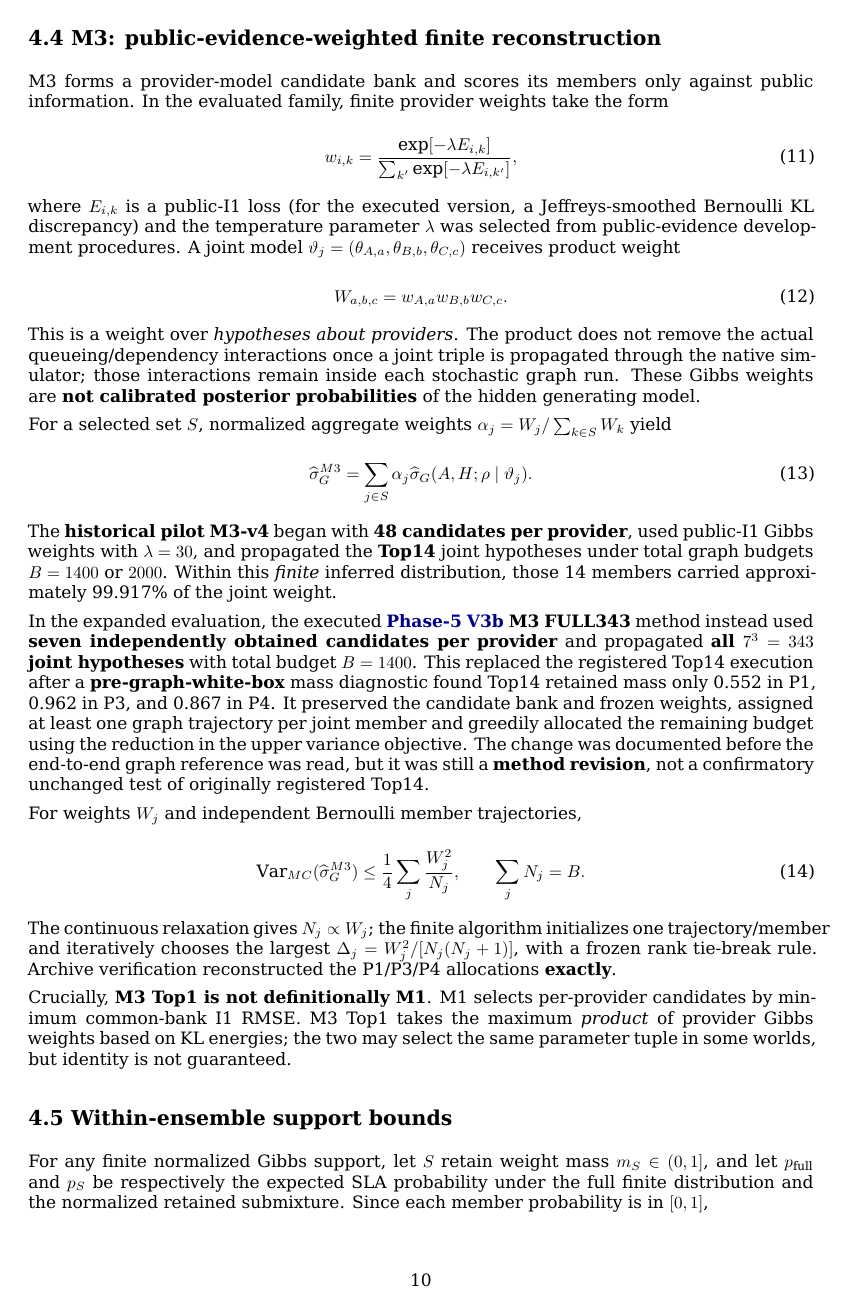
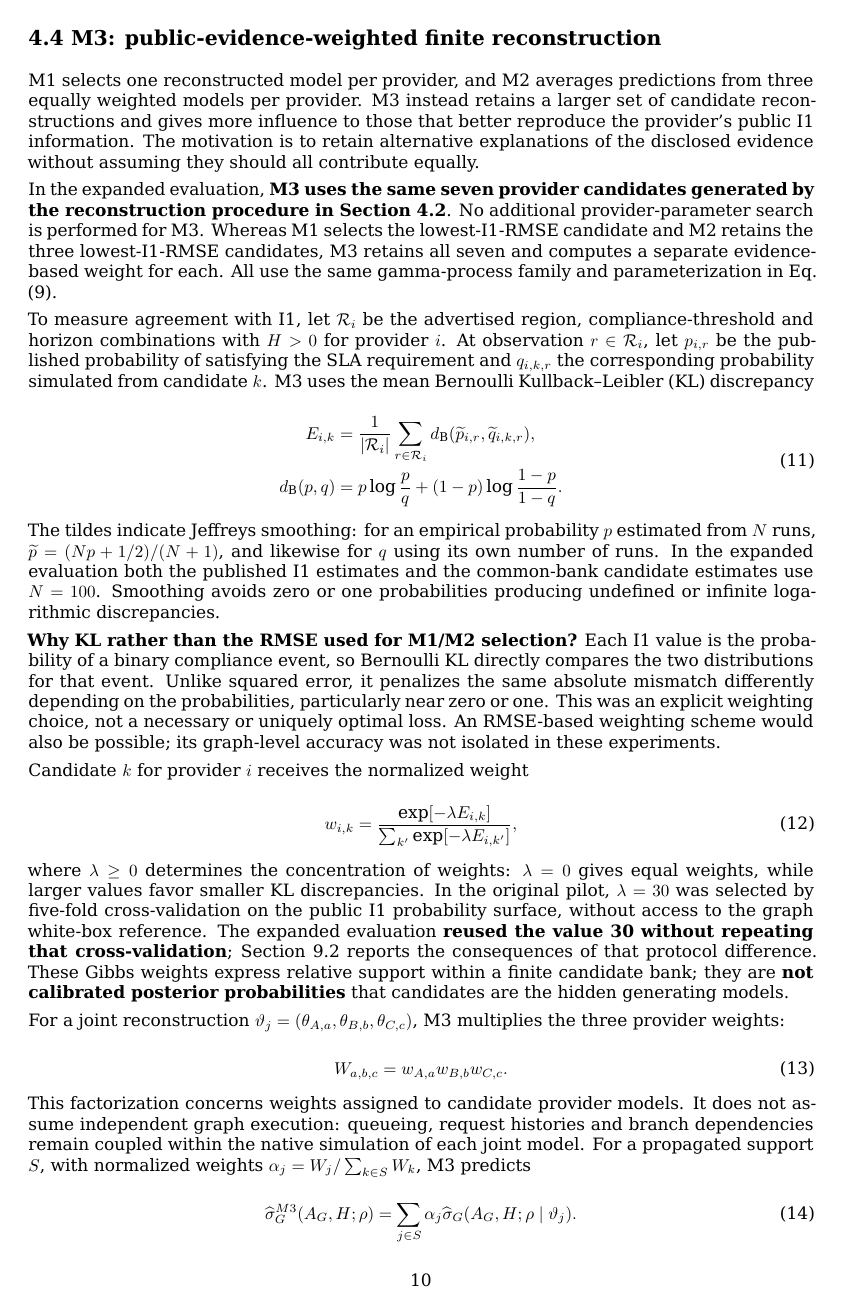
Before and after one commit to ildefons/praise-cao-sim, a LaTeX document (first_science/b1/report/overleaf/main.tex): page 10 of 28 before the commit and page 10 of 29 after it. Compiled offline with XeLaTeX.

Commit message:
Synchronize M3 KL methodology and equation references in LaTeX

```diff
--- a/first_science/b1/report/overleaf/main.tex
+++ b/first_science/b1/report/overleaf/main.tex
@@ -268,35 +268,51 @@ These variants differ not only in what providers disclose (I1, I2a or I2b), but
 
 \subsection*{4.4 M3: public-evidence-weighted finite reconstruction}
 
-M3 forms a provider-model candidate bank and scores its members only against public information. In the evaluated family, finite provider weights take the form
+M1 selects one reconstructed model per provider, and M2 averages predictions from three equally weighted models per provider. M3 instead retains a larger set of candidate reconstructions and gives more influence to those that better reproduce the provider's public I1 information. The motivation is to retain alternative explanations of the disclosed evidence without assuming they should all contribute equally.
+
+In the expanded evaluation, \textbf{M3 uses the same seven provider candidates generated by the reconstruction procedure in Section 4.2}. No additional provider-parameter search is performed for M3. Whereas M1 selects the lowest-I1-RMSE candidate and M2 retains the three lowest-I1-RMSE candidates, M3 retains all seven and computes a separate evidence-based weight for each. All use the same gamma-process family and parameterization in Eq. (9).
+
+To measure agreement with I1, let $\mathcal R_i$ be the advertised region, compliance-threshold and horizon combinations with $H>0$ for provider $i$. At observation $r\in\mathcal R_i$, let $p_{i,r}$ be the published probability of satisfying the SLA requirement and $q_{i,k,r}$ the corresponding probability simulated from candidate $k$. M3 uses the mean Bernoulli Kullback--Leibler (KL) discrepancy
+
+\begin{equation*}
+\begin{aligned}
+E_{i,k}
+&=\frac{1}{|\mathcal R_i|}\sum_{r\in\mathcal R_i}
+d_{\mathrm B}(\widetilde p_{i,r},\widetilde q_{i,k,r}),\\
+d_{\mathrm B}(p,q)
+&=p\log\frac{p}{q}+(1-p)\log\frac{1-p}{1-q}.
+\end{aligned}
+\tag{11}
+\end{equation*}
+
+The tildes indicate Jeffreys smoothing: for an empirical probability $p$ estimated from $N$ runs, $\widetilde p=(Np+1/2)/(N+1)$, and likewise for $q$ using its own number of runs. In the expanded evaluation both the published I1 estimates and the common-bank candidate estimates use $N=100$. Smoothing avoids zero or one probabilities producing undefined or infinite logarithmic discrepancies.
+
+\textbf{Why KL rather than the RMSE used for M1/M2 selection?} Each I1 value is the probability of a binary compliance event, so Bernoulli KL directly compares the two distributions for that event. Unlike squared error, it penalizes the same absolute mismatch differently depending on the probabilities, particularly near zero or one. This was an explicit weighting choice, not a necessary or uniquely optimal loss. An RMSE-based weighting scheme would also be possible; its graph-level accuracy was not isolated in these experiments.
+
+Candidate $k$ for provider $i$ receives the normalized weight
 
 \begin{equation*}
 w_{i,k}
 =\frac{\exp[-\lambda E_{i,k}]}
 {\sum_{k'}\exp[-\lambda E_{i,k'}]},
-\tag{11}
+\tag{12}
 \end{equation*}
 
-where $E_{i,k}$ is a public-I1 loss (for the executed version, a Jeffreys-smoothed Bernoulli KL discrepancy) and the temperature parameter $\lambda$ was selected from public-evidence development procedures. A joint model $\vartheta_j=(\theta_{A,a},\theta_{B,b},\theta_{C,c})$ receives product weight
+where $\lambda\ge0$ determines the concentration of weights: $\lambda=0$ gives equal weights, while larger values favor smaller KL discrepancies. In the original pilot, $\lambda=30$ was selected by five-fold cross-validation on the public I1 probability surface, without access to the graph white-box reference. The expanded evaluation \textbf{reused the value 30 without repeating that cross-validation}; Section 9.2 reports the consequences of that protocol difference. These Gibbs weights express relative support within a finite candidate bank; they are \textbf{not calibrated posterior probabilities} that candidates are the hidden generating models.
+
+For a joint reconstruction $\vartheta_j=(\theta_{A,a},\theta_{B,b},\theta_{C,c})$, M3 multiplies the three provider weights:
 
 \begin{equation*}
 W_{a,b,c}=w_{A,a}w_{B,b}w_{C,c}.
-\tag{12}
-\end{equation*}
-
-This is a weight over \emph{hypotheses about providers}. The product does not remove the actual queueing/dependency interactions once a joint triple is propagated through the native simulator; those interactions remain inside each stochastic graph run. These Gibbs weights are \textbf{not calibrated posterior probabilities} of the hidden generating model.
-
-For a selected set $S$, normalized aggregate weights $\alpha_j=W_j/\sum_{k\in S}W_k$ yield
-
-\begin{equation*}
-\widehat\sigma_G^{M3}
-=\sum_{j\in S}\alpha_j
-\widehat\sigma_G(A,H;\rho\mid\vartheta_j).
 \tag{13}
 \end{equation*}
 
-The \textbf{historical pilot M3-v4} began with \textbf{48 candidates per provider}, used public-I1 Gibbs weights with $\lambda=30$, and propagated the \textbf{Top14} joint hypotheses under total graph budgets $B=1400$ or $2000$. Within this \emph{finite} inferred distribution, those 14 members carried approximately 99.917\% of the joint weight.
+This factorization concerns weights assigned to candidate provider models. It does not assume independent graph execution: queueing, request histories and branch dependencies remain coupled within the native simulation of each joint model. For a propagated support $S$, with normalized weights $\alpha_j=W_j/\sum_{k\in S}W_k$, M3 predicts
 
-In the expanded evaluation, the executed \textbf{\hyperref[app:experiment-stages]{Phase-5 V3b} M3 FULL343} method instead used \textbf{seven independently obtained candidates per provider} and propagated \textbf{all $7^3=343$ joint hypotheses} with total budget $B=1400$. This replaced the registered Top14 execution after a \textbf{pre-graph-white-box} mass diagnostic found Top14 retained mass only 0.552 in P1, 0.962 in P3, and 0.867 in P4. It preserved the candidate bank and frozen weights, assigned at least one graph trajectory per joint member and greedily allocated the remaining budget using the reduction in the upper variance objective. The change was documented before the end-to-end graph reference was read, but it was still a \textbf{method revision}, not a confirmatory unchanged test of originally registered Top14.
+\begin{equation*}
+\widehat\sigma_G^{M3}(A_G,H;\rho)
+=\sum_{j\in S}\alpha_j
+\widehat\sigma_G(A_G,H;\rho\mid\vartheta_j).
+\tag{14}
+\end{equation*}
 
-For weights $W_j$ and independent Bernoulli member trajectories,
@@ -305,12 +326,12 @@ For weights $W_j$ and independent Bernoulli member trajectories,
 \mathrm{Var}_{MC}(\widehat\sigma_G^{M3})
 \le\frac14\sum_j\frac{W_j^2}{N_j},
 \qquad \sum_jN_j=B.
-\tag{14}
+\tag{15}
 \end{equation*}
 
-The continuous relaxation gives $N_j\propto W_j$; the finite algorithm initializes one trajectory/member and iteratively chooses the largest $\Delta_j=W_j^2/[N_j(N_j+1)]$, with a frozen rank tie-break rule. Archive verification reconstructed the P1/P3/P4 allocations \textbf{exactly}.
+The continuous relaxation gives $N_j\propto W_j$. The executed finite allocation first assigns one trajectory to every joint model, then repeatedly assigns the next trajectory to the model maximizing $\Delta_j=W_j^2/[N_j(N_j+1)]$, using a frozen tie-break rule. Archived verification reproduced the allocations for P1, P3 and P4 exactly.
 
-Crucially, \textbf{M3 Top1 is not definitionally M1}. M1 selects per-provider candidates by minimum common-bank I1 RMSE. M3 Top1 takes the maximum \emph{product} of provider Gibbs weights based on KL energies; the two may select the same parameter tuple in some worlds, but identity is not guaranteed.
+\textbf{M3 Top1 is not necessarily M1.} M1 selects by minimum I1 RMSE, while M3's highest-weight joint model is determined by the product of KL-based provider weights. More generally, comparing M3 with M2 also changes candidate coverage, weighting loss and graph-simulation allocation. An observed difference in prediction accuracy therefore does not isolate the effect of KL weighting alone.
 
 \subsection*{4.5 Within-ensemble support bounds}
 
```
Also changed, not shown: first_science/b1/report/overleaf/main.tex (21 more changed lines).
